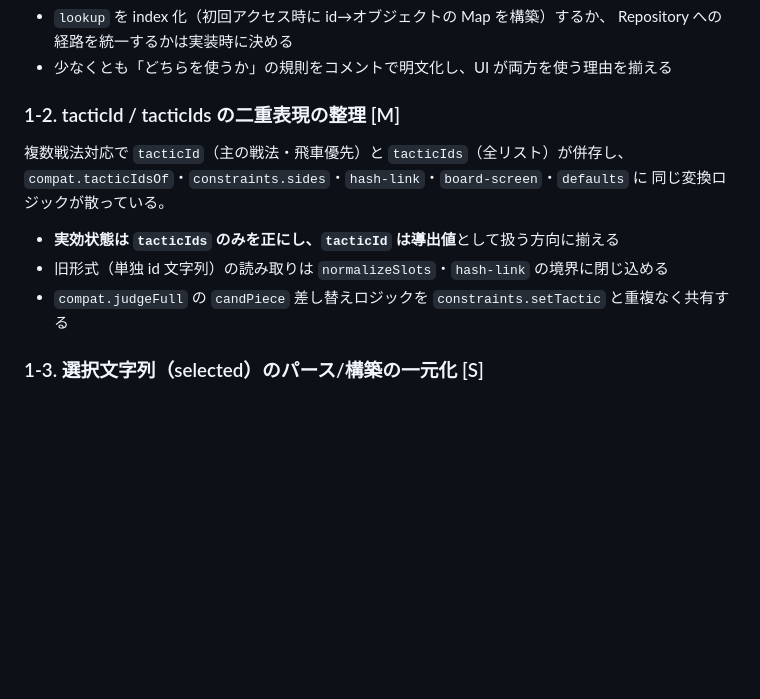
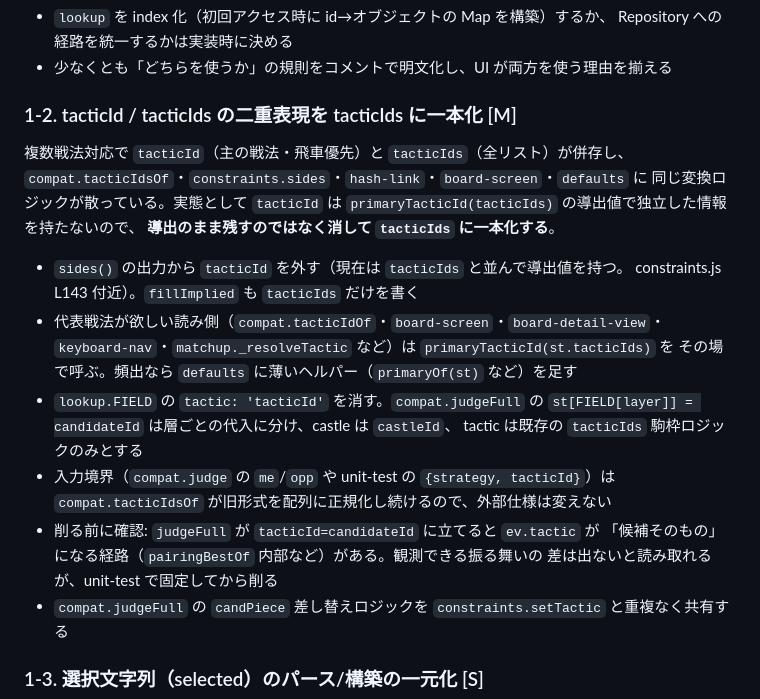
Before and after one commit to Mikanixonable/shogi, a Markdown page: docs/plan-refactor.md, the part around the change. Drawn GitHub-style; blank space fills up the shorter version.

Commit message:
tacticId / tacticIds を tacticIds への一本化に修正
Generated with [Devin](https://devin.ai)

Co-Authored-By: Devin <158243242+devin-ai-integration[bot]@users.noreply.github.com>

```diff
--- a/docs/plan-refactor.md
+++ b/docs/plan-refactor.md
@@ -68,14 +68,27 @@ core は既に純粋層として健全だが、複数戦法対応の過渡期の
   Repository への経路を統一するかは実装時に決める
 - 少なくとも「どちらを使うか」の規則をコメントで明文化し、UI が両方を使う理由を揃える
 
-### 1-2. tacticId / tacticIds の二重表現の整理 [M]
+### 1-2. tacticId / tacticIds の二重表現を tacticIds に一本化 [M]
 
 複数戦法対応で `tacticId`（主の戦法・飛車優先）と `tacticIds`（全リスト）が併存し、
 `compat.tacticIdsOf`・`constraints.sides`・`hash-link`・`board-screen`・`defaults` に
-同じ変換ロジックが散っている。
+同じ変換ロジックが散っている。実態として `tacticId` は
+`primaryTacticId(tacticIds)` の導出値で独立した情報を持たないので、
+**導出のまま残すのではなく消して `tacticIds` に一本化する**。
 
-- **実効状態は `tacticIds` のみを正にし、`tacticId` は導出値**として扱う方向に揃える
-- 旧形式（単独 id 文字列）の読み取りは `normalizeSlots`・`hash-link` の境界に閉じ込める
+- `sides()` の出力から `tacticId` を外す（現在は `tacticIds` と並んで導出値を持つ。
+  <ref>constraints.js L143 付近</ref>）。`fillImplied` も `tacticIds` だけを書く
+- 代表戦法が欲しい読み側（`compat.tacticIdOf`・`board-screen`・`board-detail-view`・
+  `keyboard-nav`・`matchup._resolveTactic` など）は `primaryTacticId(st.tacticIds)` を
+  その場で呼ぶ。頻出なら `defaults` に薄いヘルパー（`primaryOf(st)` など）を足す
+- `lookup.FIELD` の `tactic: 'tacticId'` を消す。`compat.judgeFull` の
+  `st[FIELD[layer]] = candidateId` は層ごとの代入に分け、castle は `castleId`、
+  tactic は既存の `tacticIds` 駒枠ロジックのみとする
+- 入力境界（`compat.judge` の `me`/`opp` や unit-test の `{strategy, tacticId}`）は
+  `compat.tacticIdsOf` が旧形式を配列に正規化し続けるので、外部仕様は変えない
+- 削る前に確認: `judgeFull` が `tacticId=candidateId` に立てると `ev.tactic` が
+  「候補そのもの」になる経路（`pairingBestOf` 内部など）がある。観測できる振る舞いの
+  差は出ないと読み取れるが、unit-test で固定してから削る
 - `compat.judgeFull` の `candPiece` 差し替えロジックを `constraints.setTactic` と重複なく共有する
 
 ### 1-3. 選択文字列（selected）のパース/構築の一元化 [S]
```
